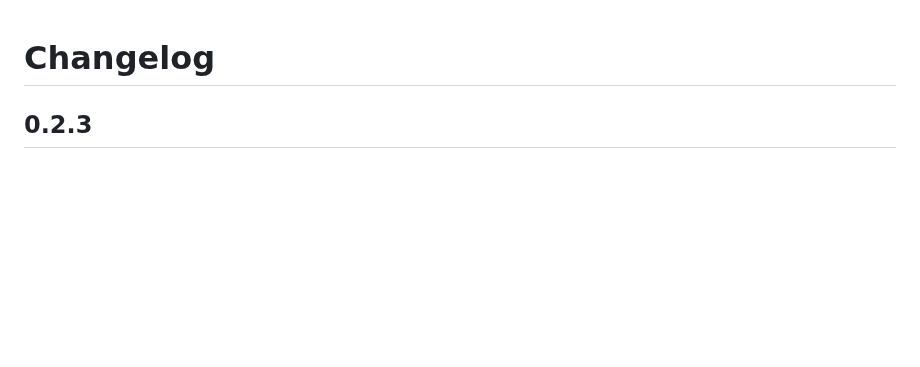
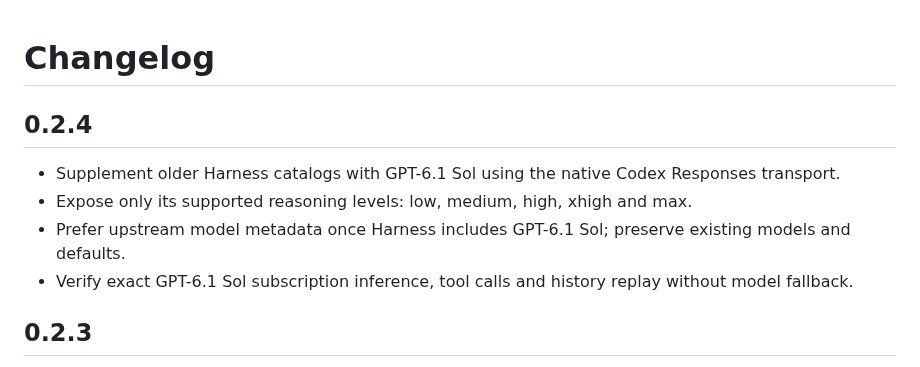
Before and after one commit to solstice621/dsh-openai-auth, a Markdown page: CHANGELOG.md, the part around the change. Rendered like a GitHub page; blank space fills up the shorter version.

```diff
--- a/CHANGELOG.md
+++ b/CHANGELOG.md
@@ -1,4 +1,11 @@
 # Changelog
+
+## 0.2.4
+
+- Supplement older Harness catalogs with GPT-6.1 Sol using the native Codex Responses transport.
+- Expose only its supported reasoning levels: low, medium, high, xhigh and max.
+- Prefer upstream model metadata once Harness includes GPT-6.1 Sol; preserve existing models and defaults.
+- Verify exact GPT-6.1 Sol subscription inference, tool calls and history replay without model fallback.
 
 ## 0.2.3
 
```
Also changed, not shown: README.md (+7 -5 lines), docs/VALIDATION.md (+3 -1 lines), docs/screenshots/02-model-picker.jpg, 6 other files.
